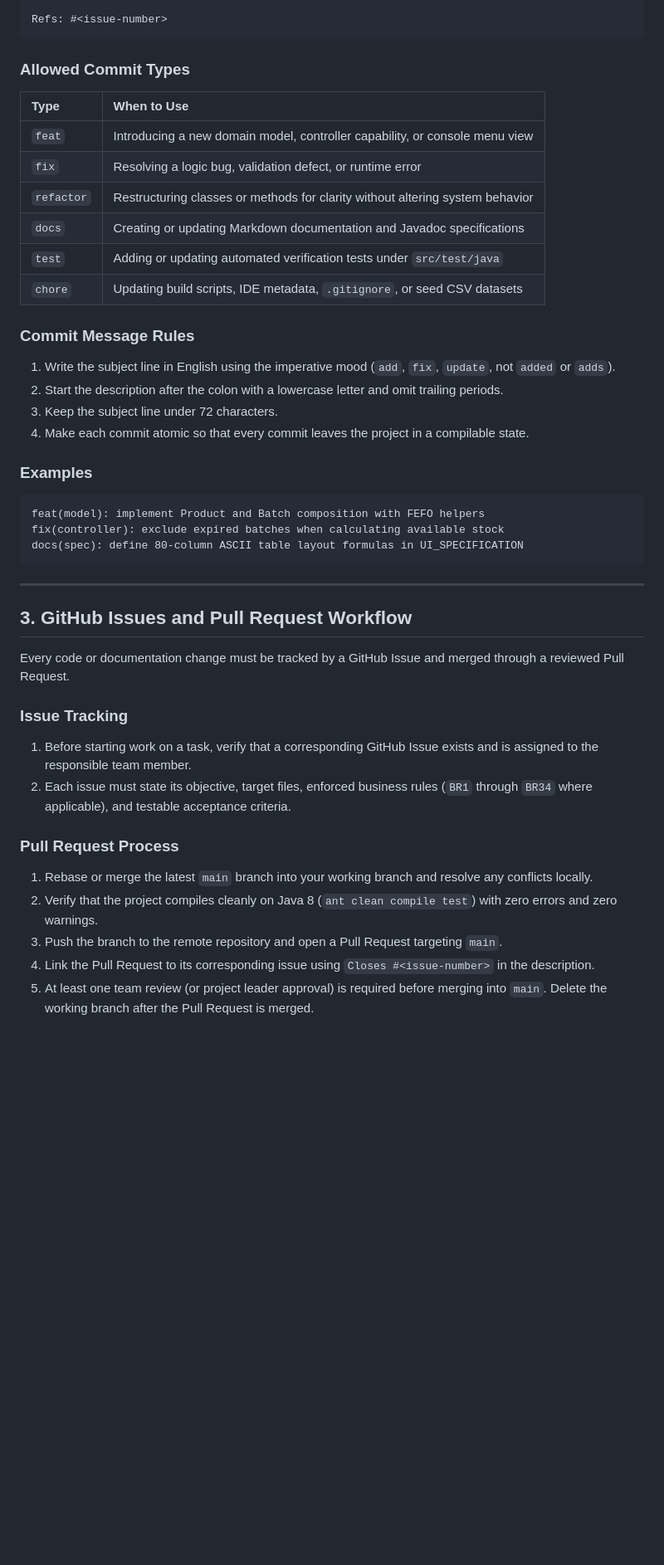
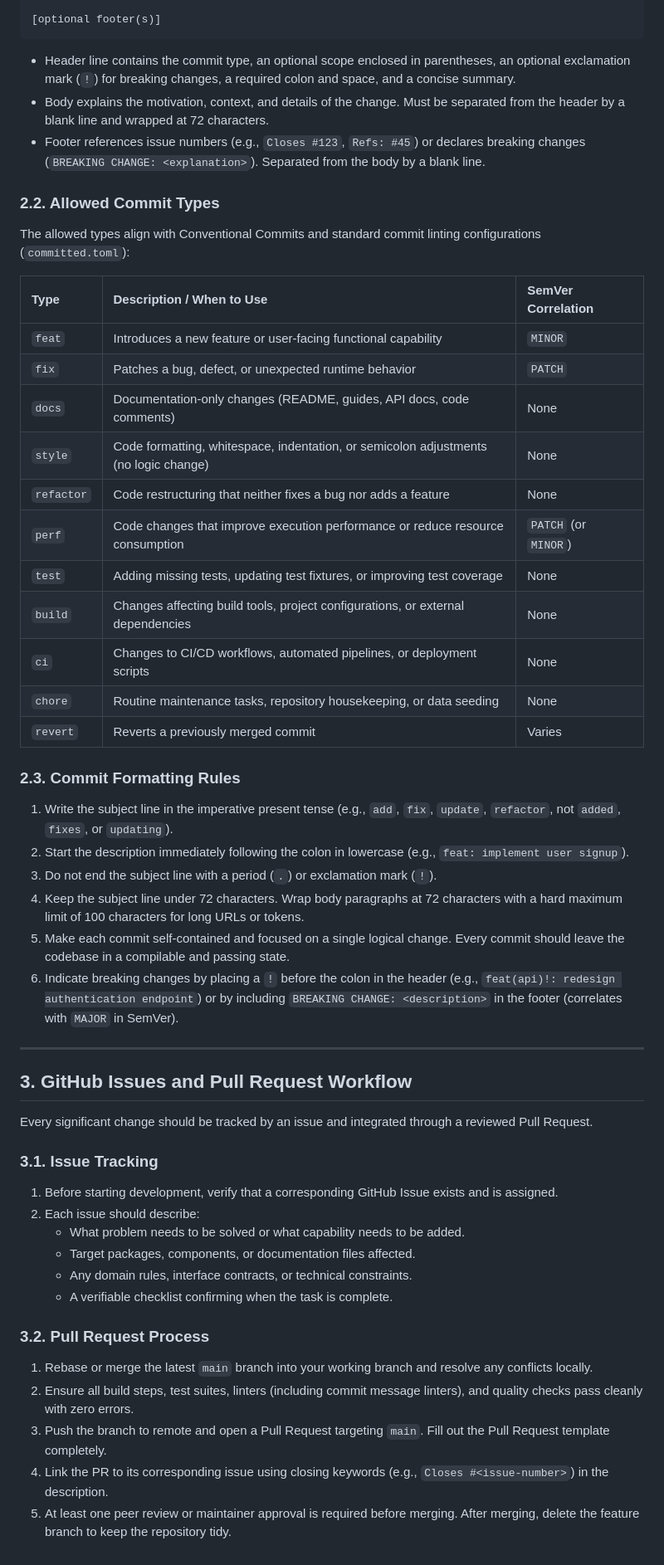
Before and after one commit to naipret/fptu-pro192-food-store-management, a Markdown page: CONTRIBUTING.md, the part around one of its changes. Shown at 83% size. Rendered like a GitHub page; blank space fills up the shorter version.

Commit message:
docs(contributing): update contributing for clarity and structure

````diff
--- a/CONTRIBUTING.md
+++ b/CONTRIBUTING.md
@@ -41,48 +53,57 @@ All commit messages follow the Conventional Commits specification:
 
-Refs: #<issue-number>
+[optional footer(s)]
 ```
 
-### Allowed Commit Types
+- Header line contains the commit type, an optional scope enclosed in parentheses, an optional exclamation mark (`!`) for breaking changes, a required colon and space, and a concise summary.
+- Body explains the motivation, context, and details of the change. Must be separated from the header by a blank line and wrapped at 72 characters.
+- Footer references issue numbers (e.g., `Closes #123`, `Refs: #45`) or declares breaking changes (`BREAKING CHANGE: <explanation>`). Separated from the body by a blank line.
 
-| Type | When to Use |
-| :--- | :--- |
-| `feat` | Introducing a new domain model, controller capability, or console menu view |
-| `fix` | Resolving a logic bug, validation defect, or runtime error |
-| `refactor` | Restructuring classes or methods for clarity without altering system behavior |
-| `docs` | Creating or updating Markdown documentation and Javadoc specifications |
-| `test` | Adding or updating automated verification tests under `src/test/java` |
-| `chore` | Updating build scripts, IDE metadata, `.gitignore`, or seed CSV datasets |
+### 2.2. Allowed Commit Types
 
-### Commit Message Rules
+The allowed types align with Conventional Commits and standard commit linting configurations (`committed.toml`):
 
-1. Write the subject line in English using the imperative mood (`add`, `fix`, `update`, not `added` or `adds`).
-2. Start the description after the colon with a lowercase letter and omit trailing periods.
-3. Keep the subject line under 72 characters.
-4. Make each commit atomic so that every commit leaves the project in a compilable state.
+| Type | Description / When to Use | SemVer Correlation |
+| :--- | :--- | :--- |
+| `feat` | Introduces a new feature or user-facing functional capability | `MINOR` |
+| `fix` | Patches a bug, defect, or unexpected runtime behavior | `PATCH` |
+| `docs` | Documentation-only changes (README, guides, API docs, code comments) | None |
+| `style` | Code formatting, whitespace, indentation, or semicolon adjustments (no logic change) | None |
+| `refactor` | Code restructuring that neither fixes a bug nor adds a feature | None |
+| `perf` | Code changes that improve execution performance or reduce resource consumption | `PATCH` (or `MINOR`) |
+| `test` | Adding missing tests, updating test fixtures, or improving test coverage | None |
+| `build` | Changes affecting build tools, project configurations, or external dependencies | None |
+| `ci` | Changes to CI/CD workflows, automated pipelines, or deployment scripts | None |
+| `chore` | Routine maintenance tasks, repository housekeeping, or data seeding | None |
+| `revert` | Reverts a previously merged commit | Varies |
 
-### Examples
+### 2.3. Commit Formatting Rules
 
-```text
-feat(model): implement Product and Batch composition with FEFO helpers
-fix(controller): exclude expired batches when calculating available stock
-docs(spec): define 80-column ASCII table layout formulas in UI_SPECIFICATION
-```
+1. Write the subject line in the imperative present tense (e.g., `add`, `fix`, `update`, `refactor`, not `added`, `fixes`, or `updating`).
+2. Start the description immediately following the colon in lowercase (e.g., `feat: implement user signup`).
+3. Do not end the subject line with a period (`.`) or exclamation mark (`!`).
+4. Keep the subject line under 72 characters. Wrap body paragraphs at 72 characters with a hard maximum limit of 100 characters for long URLs or tokens.
+5. Make each commit self-contained and focused on a single logical change. Every commit should leave the codebase in a compilable and passing state.
+6. Indicate breaking changes by placing a `!` before the colon in the header (e.g., `feat(api)!: redesign authentication endpoint`) or by including `BREAKING CHANGE: <description>` in the footer (correlates with `MAJOR` in SemVer).
 
 ---
 
 ## 3. GitHub Issues and Pull Request Workflow
 
-Every code or documentation change must be tracked by a GitHub Issue and merged through a reviewed Pull Request.
+Every significant change should be tracked by an issue and integrated through a reviewed Pull Request.
 
-### Issue Tracking
+### 3.1. Issue Tracking
 
-1. Before starting work on a task, verify that a corresponding GitHub Issue exists and is assigned to the responsible team member.
-2. Each issue must state its objective, target files, enforced business rules (`BR1` through `BR34` where applicable), and testable acceptance criteria.
+1. Before starting development, verify that a corresponding GitHub Issue exists and is assigned.
+2. Each issue should describe:
+   - What problem needs to be solved or what capability needs to be added.
+   - Target packages, components, or documentation files affected.
+   - Any domain rules, interface contracts, or technical constraints.
+   - A verifiable checklist confirming when the task is complete.
 
-### Pull Request Process
+### 3.2. Pull Request Process
 
 1. Rebase or merge the latest `main` branch into your working branch and resolve any conflicts locally.
-2. Verify that the project compiles cleanly on Java 8 (`ant clean compile test`) with zero errors and zero warnings.
-3. Push the branch to the remote repository and open a Pull Request targeting `main`.
-4. Link the Pull Request to its corresponding issue using `Closes #<issue-number>` in the description.
-5. At least one team review (or project leader approval) is required before merging into `main`. Delete the working branch after the Pull Request is merged.
+2. Ensure all build steps, test suites, linters (including commit message linters), and quality checks pass cleanly with zero errors.
+3. Push the branch to remote and open a Pull Request targeting `main`. Fill out the Pull Request template completely.
+4. Link the PR to its corresponding issue using closing keywords (e.g., `Closes #<issue-number>`) in the description.
+5. At least one peer review or maintainer approval is required before merging. After merging, delete the feature branch to keep the repository tidy.
````
Also changed, not shown: other parts of CONTRIBUTING.md (+26 -14 lines).
